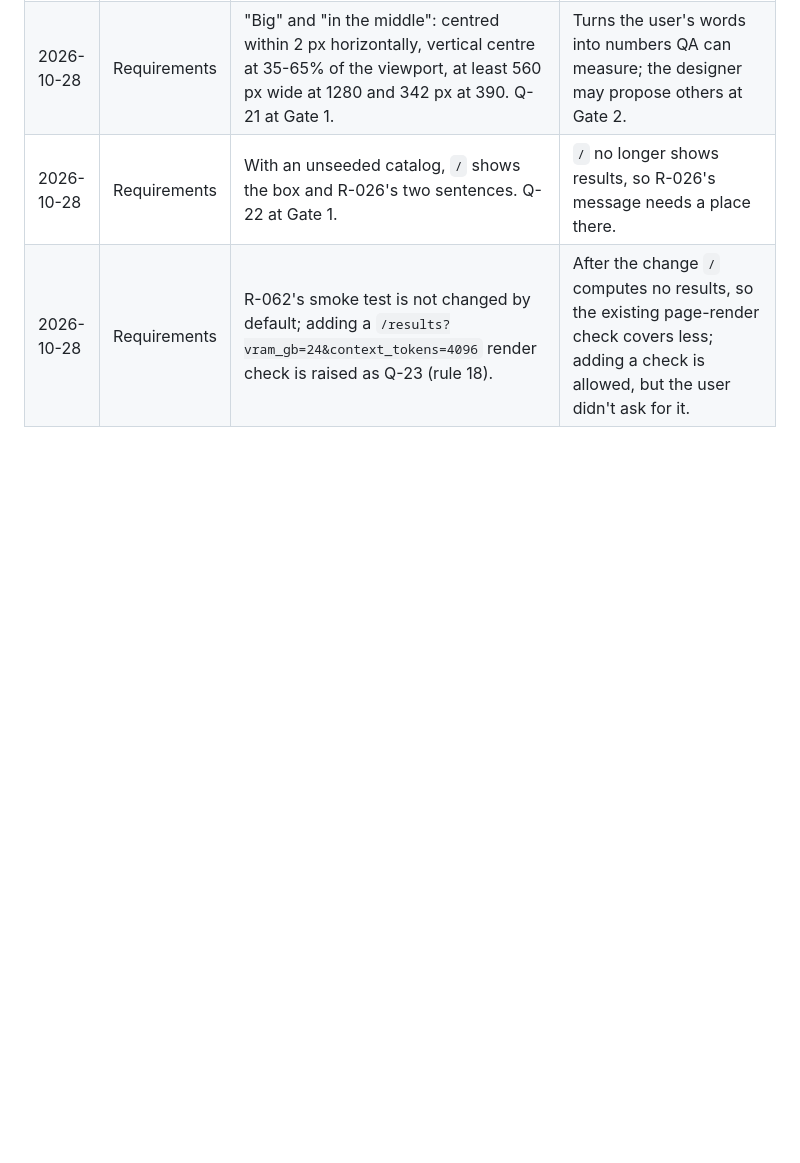
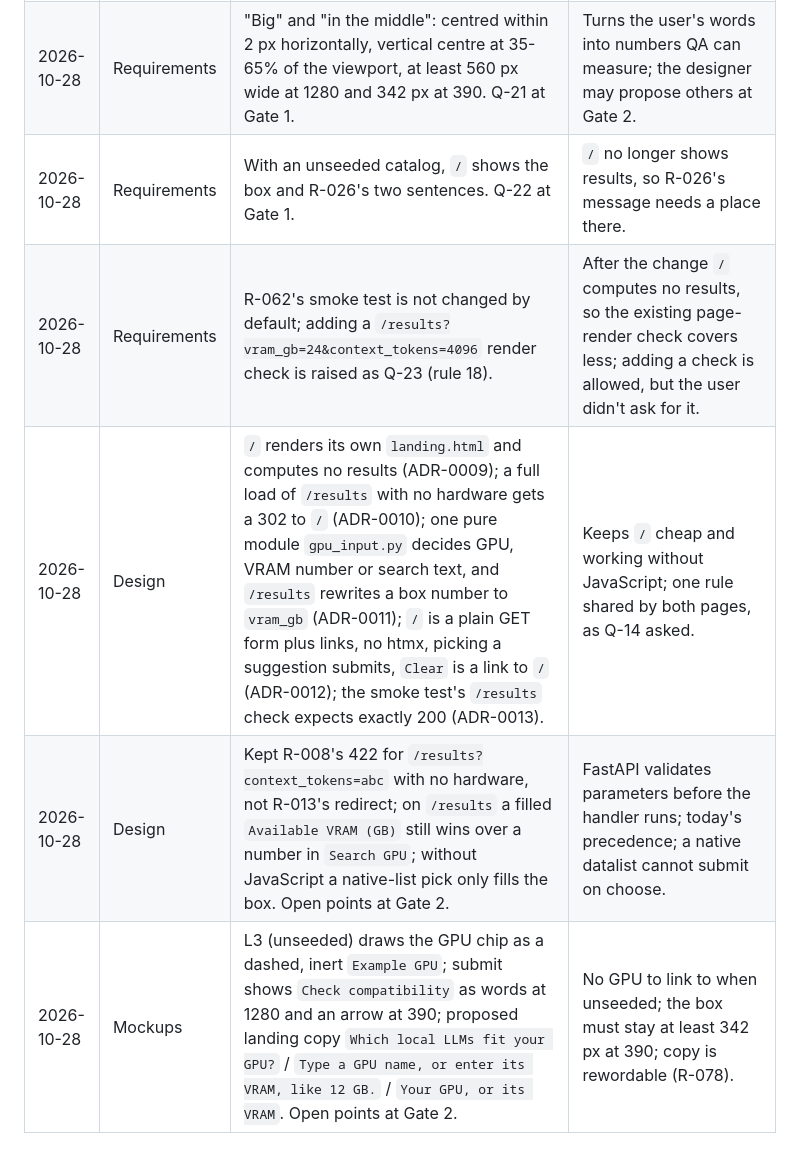
Before and after one commit to chauhanprateek89/vram-sherpa, a Markdown page: docs/decisions.md, the part around the change. Drawn GitHub-style; blank space fills up the shorter version.

Commit message:
docs(sdlc): Gate 2 waiting for the landing box design and mockups
Co-Authored-By: Claude Opus 5.5 <noreply@anthropic.com>

```diff
--- a/docs/decisions.md
+++ b/docs/decisions.md
@@ -81,3 +81,6 @@
 | 2026-10-28 | Requirements | "Big" and "in the middle": centred within 2 px horizontally, vertical centre at 35-65% of the viewport, at least 560 px wide at 1280 and 342 px at 390. Q-21 at Gate 1. | Turns the user's words into numbers QA can measure; the designer may propose others at Gate 2. |
 | 2026-10-28 | Requirements | With an unseeded catalog, `/` shows the box and R-026's two sentences. Q-22 at Gate 1. | `/` no longer shows results, so R-026's message needs a place there. |
 | 2026-10-28 | Requirements | R-062's smoke test is not changed by default; adding a `/results?vram_gb=24&context_tokens=4096` render check is raised as Q-23 (rule 18). | After the change `/` computes no results, so the existing page-render check covers less; adding a check is allowed, but the user didn't ask for it. |
+| 2026-10-28 | Design | `/` renders its own `landing.html` and computes no results (ADR-0009); a full load of `/results` with no hardware gets a 302 to `/` (ADR-0010); one pure module `gpu_input.py` decides GPU, VRAM number or search text, and `/results` rewrites a box number to `vram_gb` (ADR-0011); `/` is a plain GET form plus links, no htmx, picking a suggestion submits, `Clear` is a link to `/` (ADR-0012); the smoke test's `/results` check expects exactly 200 (ADR-0013). | Keeps `/` cheap and working without JavaScript; one rule shared by both pages, as Q-14 asked. |
+| 2026-10-28 | Design | Kept R-008's 422 for `/results?context_tokens=abc` with no hardware, not R-013's redirect; on `/results` a filled `Available VRAM (GB)` still wins over a number in `Search GPU`; without JavaScript a native-list pick only fills the box. Open points at Gate 2. | FastAPI validates parameters before the handler runs; today's precedence; a native datalist cannot submit on choose. |
+| 2026-10-28 | Mockups | L3 (unseeded) draws the GPU chip as a dashed, inert `Example GPU`; submit shows `Check compatibility` as words at 1280 and an arrow at 390; proposed landing copy `Which local LLMs fit your GPU?` / `Type a GPU name, or enter its VRAM, like 12 GB.` / `Your GPU, or its VRAM`. Open points at Gate 2. | No GPU to link to when unseeded; the box must stay at least 342 px at 390; copy is rewordable (R-078). |
```
Also changed, not shown: .sdlc/STATUS.md (+5 -5 lines).
